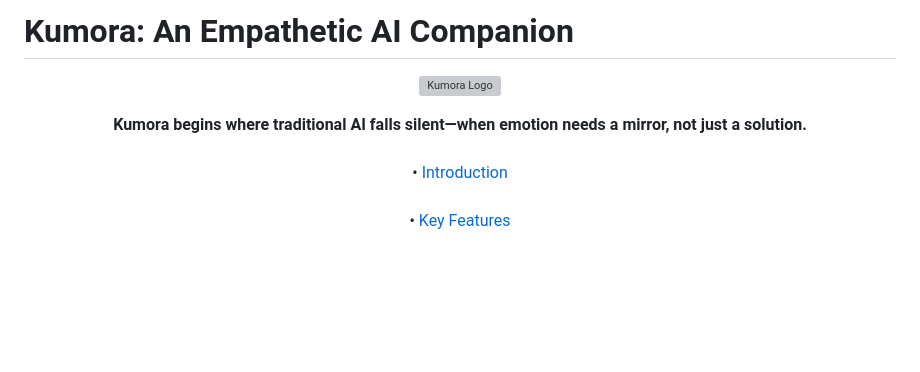
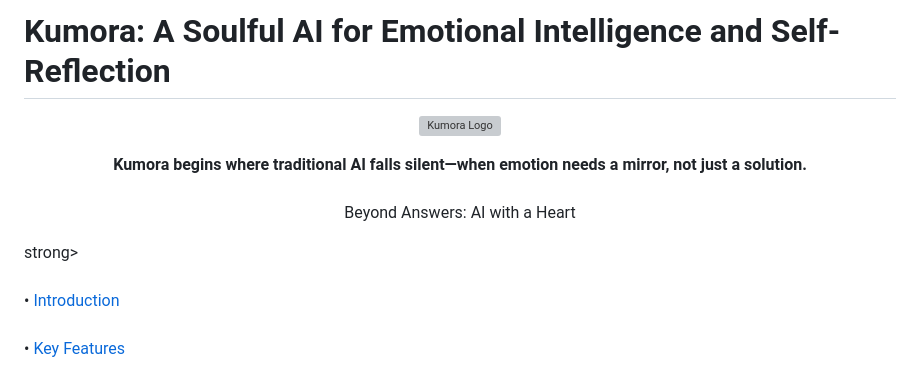
Before and after one commit to kunchhan/kumora-AI, a Markdown page: README.md, the part around the change. GitHub-like rendering; blank space fills up the shorter version; grey boxes are pictures that could not be loaded.

```diff
--- a/README.md
+++ b/README.md
@@ -1,4 +1,4 @@
-# Kumora: An Empathetic AI Companion
+# Kumora: A Soulful AI for Emotional Intelligence and Self-Reflection
 
 <p align="center">
   <img src="https://imgur.com/ihIMBDF.png" alt="Kumora Logo" width="400">
@@ -6,6 +6,8 @@
 
 <p align="center">
   <strong>Kumora begins where traditional AI falls silent—when emotion needs a mirror, not just a solution.</strong>
+  <br><br>
+  <strong></strong>Beyond Answers: AI with a Heart</p>strong>
   <br><br>
   • <a href="#introduction">Introduction</a><br><br> •
   <a href="#key-features">Key Features</a><br><br> •
```
